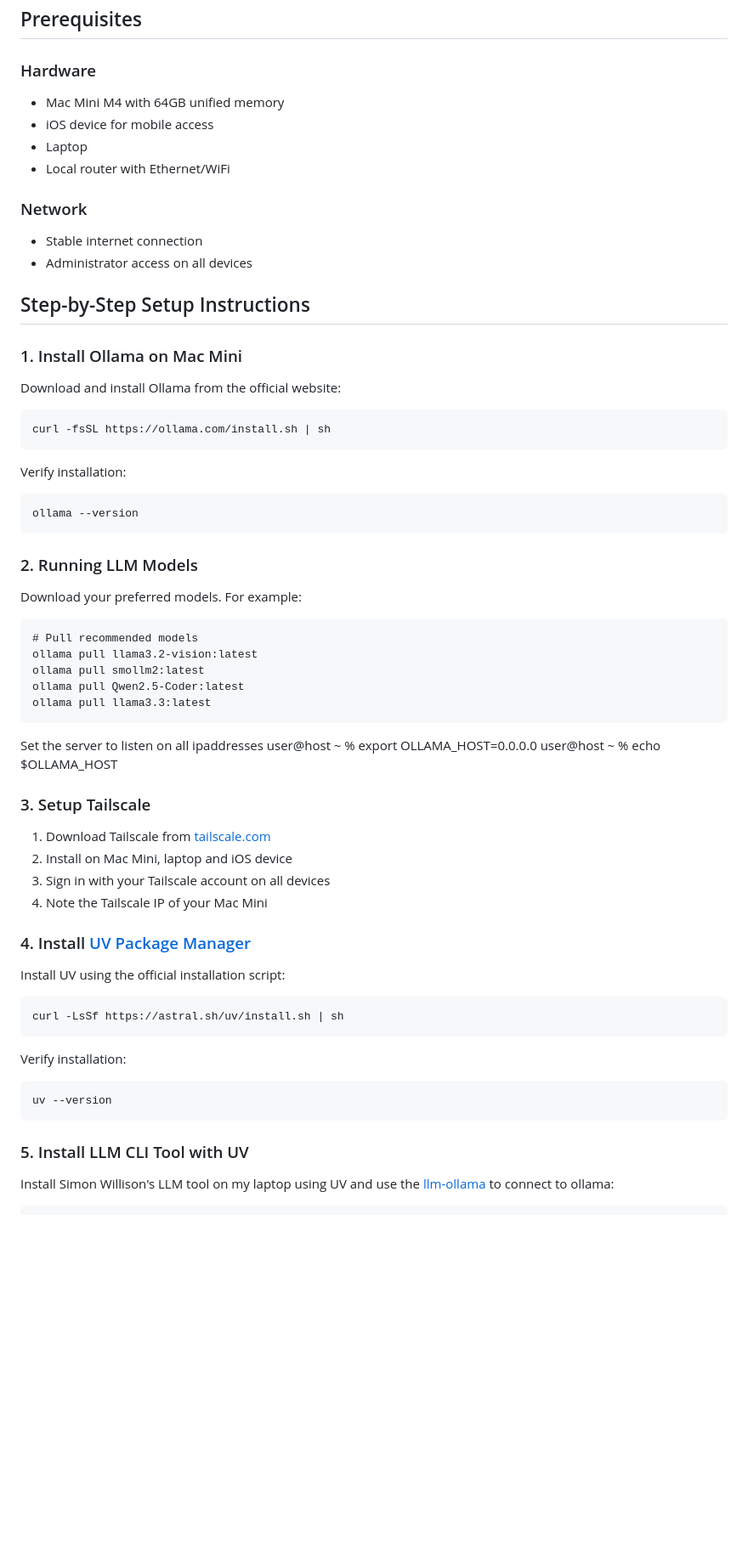
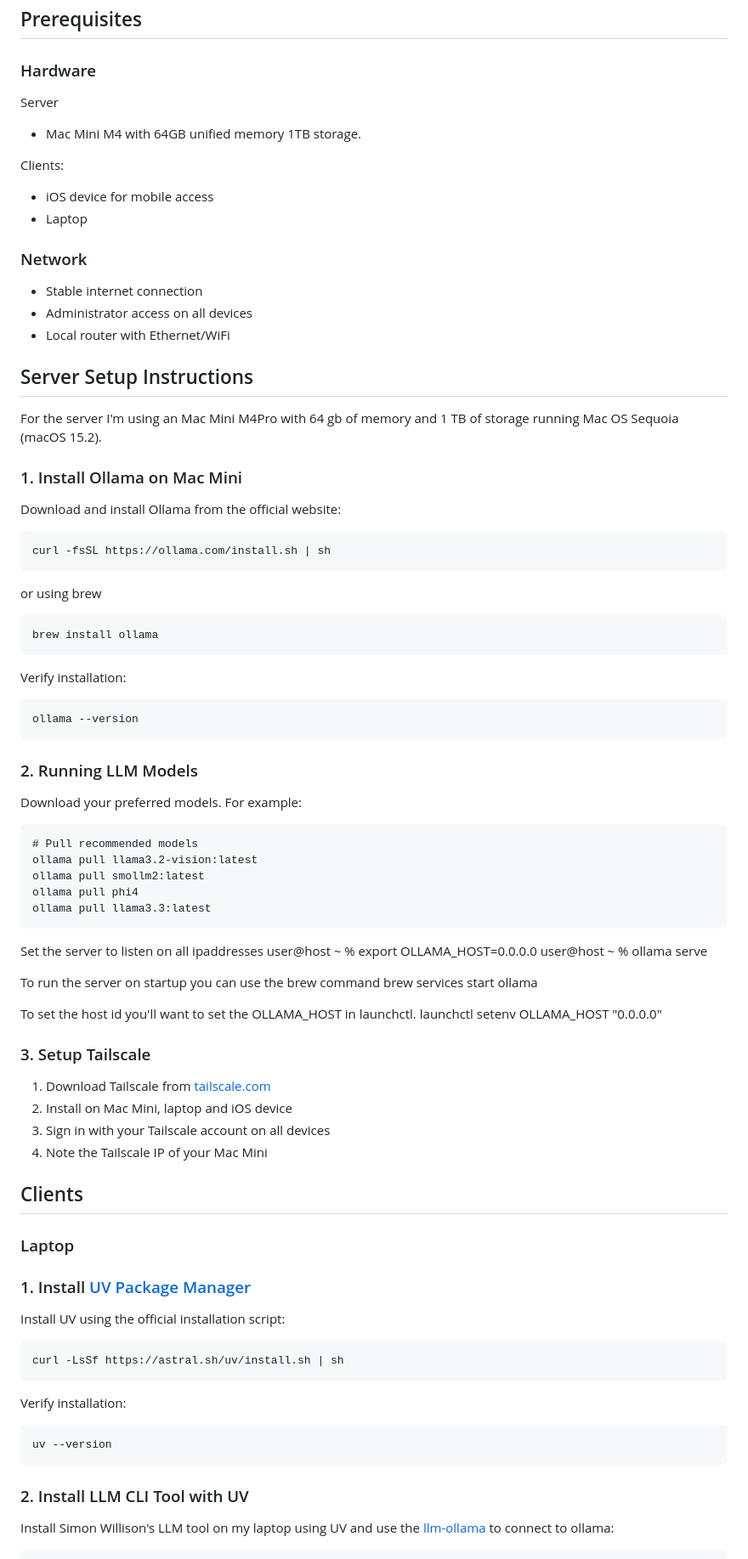
Before and after one commit to jpalat/local-llm-setup, a Markdown page: readme.md, the part around the change printed below. Shown: that part at 85% size. Drawn GitHub-style; blank space fills up the shorter version.

```diff
--- a/readme.md
+++ b/readme.md
@@ -25,25 +25,34 @@ Prerequisites
 
 ### Hardware
 
-*   Mac Mini M4 with 64GB unified memory
+Server
+*   Mac Mini M4 with 64GB unified memory 1TB storage.
+
+Clients:
 *   iOS device for mobile access
 *   Laptop
-*   Local router with Ethernet/WiFi
 
 ### Network
 
 *   Stable internet connection
 *   Administrator access on all devices
+*   Local router with Ethernet/WiFi
 
 
-Step-by-Step Setup Instructions
+
+Server Setup Instructions
 -------------------------------
+For the server I'm using an Mac Mini M4Pro with 64 gb of memory and 1 TB of storage running Mac OS Sequoia (macOS 15.2).
 
 ### 1\. Install Ollama on Mac Mini
 
 Download and install Ollama from the official website:
 
     curl -fsSL https://ollama.com/install.sh | sh
+
+or using brew
+
+    brew install ollama
 
 Verify installation:
 
@@ -56,12 +65,19 @@ Download your preferred models. For example:
     # Pull recommended models
     ollama pull llama3.2-vision:latest
     ollama pull smollm2:latest
-    ollama pull Qwen2.5-Coder:latest
+    ollama pull phi4
     ollama pull llama3.3:latest
 
 Set the server to listen on all ipaddresses
     user@host ~ % export OLLAMA_HOST=0.0.0.0
-    user@host ~ % echo $OLLAMA_HOST
+    user@host ~ % ollama serve
+
+To run the server on startup you can use the brew command
+    brew services start ollama
+
+To set the host id you'll want to set the OLLAMA_HOST in launchctl.
+    launchctl setenv OLLAMA_HOST "0.0.0.0"
+
 
 ### 3\. Setup Tailscale
 
@@ -70,8 +86,10 @@ Set the server to listen on all ipaddresses
 3.  Sign in with your Tailscale account on all devices
 4.  Note the Tailscale IP of your Mac Mini
 
+## Clients
 
-### 4\. Install [UV Package Manager](https://astral.sh/blog/uv)
+### Laptop
+### 1\. Install [UV Package Manager](https://astral.sh/blog/uv)
 
 Install UV using the official installation script:
 
@@ -81,7 +99,7 @@ Verify installation:
 
     uv --version
 
-### 5\. Install LLM CLI Tool with UV
+### 2\. Install LLM CLI Tool with UV
 
 Install Simon Willison's LLM tool on my laptop using UV and use the [llm-ollama](https://github.com/taketwo/llm-ollama) to connect to ollama:
 
```
Also changed, not shown: other parts of readme.md (+1 -1 lines).
